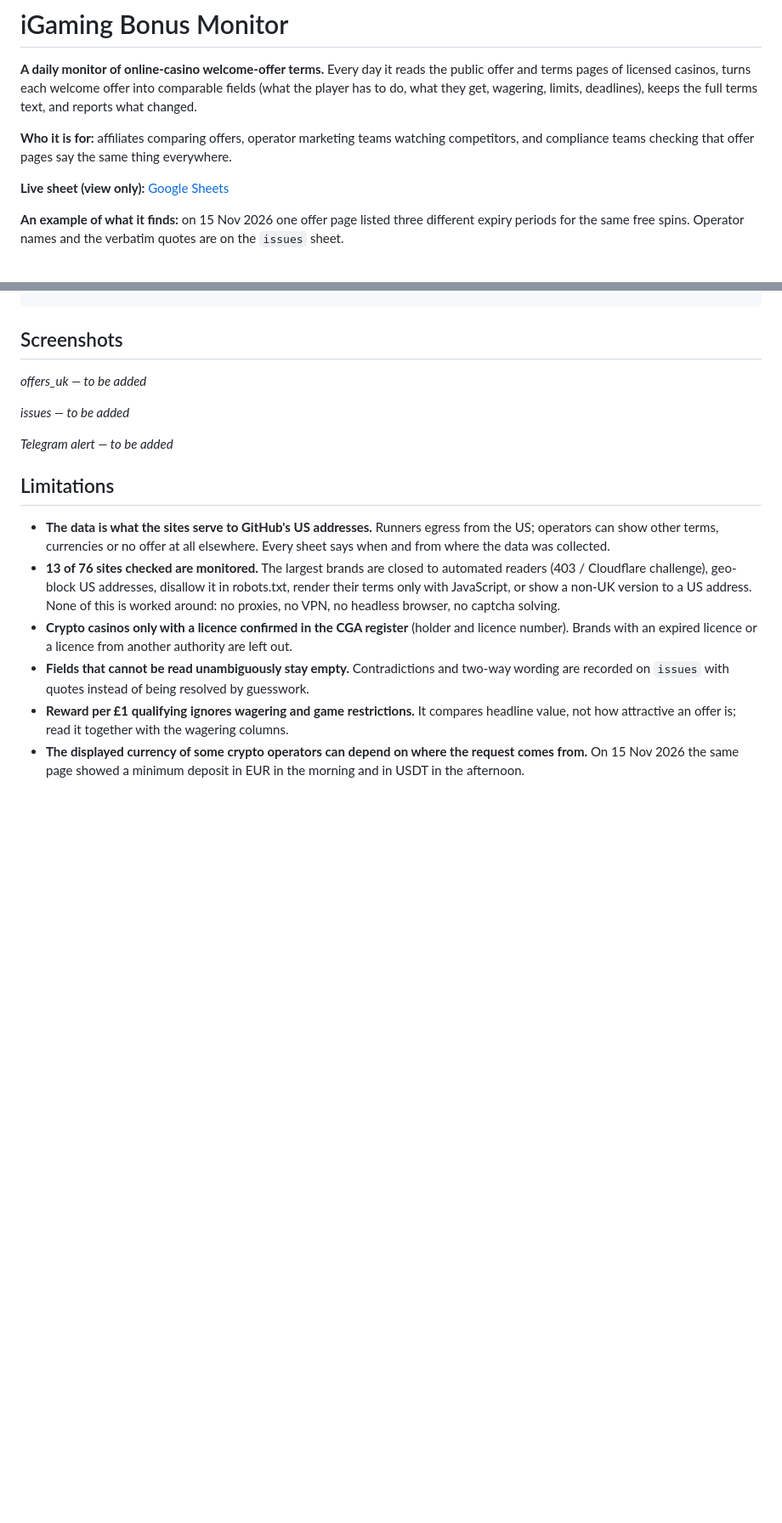
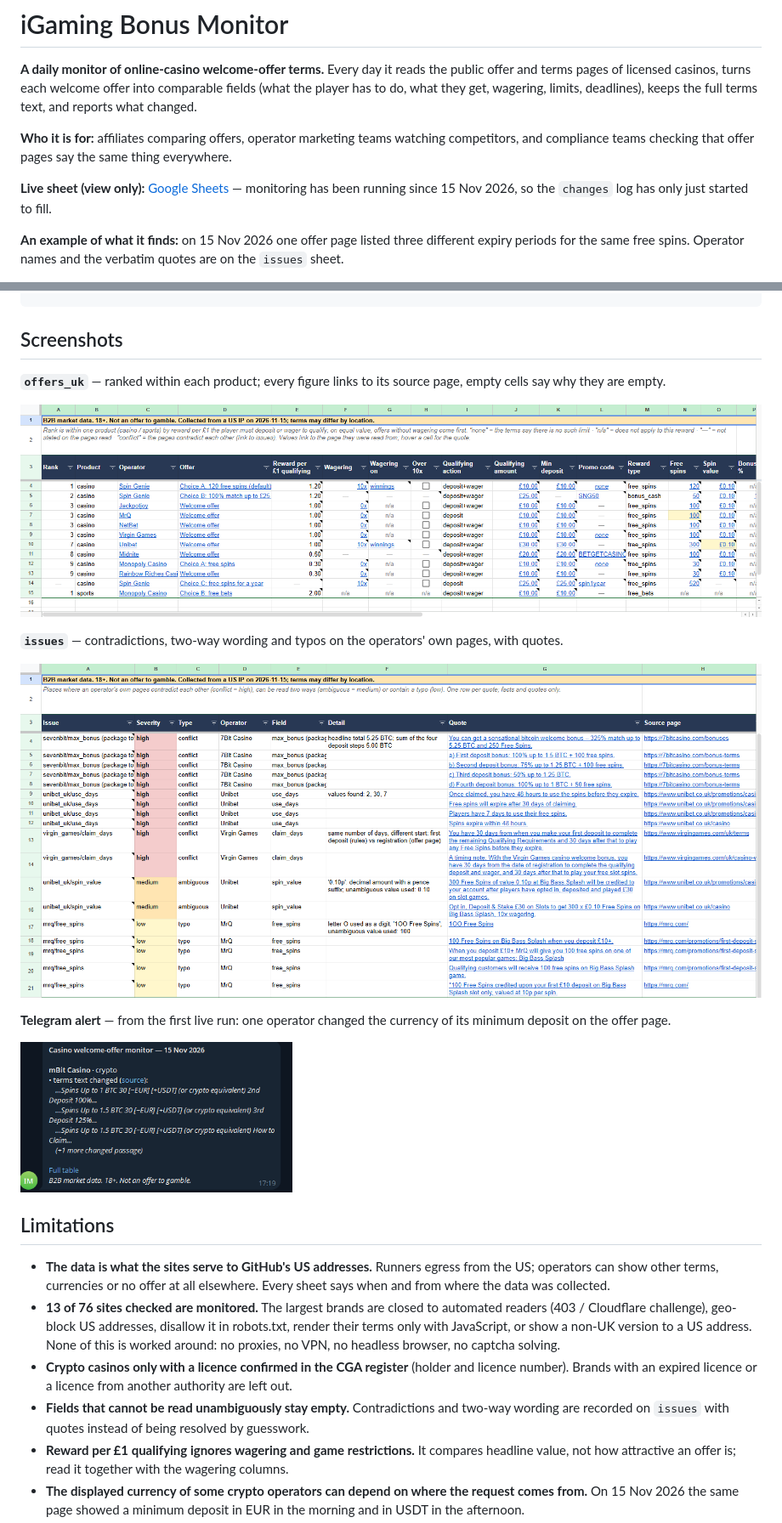
Before and after one commit to dungeonmaster2005/igaming-bonus-monitor, a Markdown page: README.md, 2 parts joined by grey strips. Shown at 85% size. Rendered like a GitHub page; pictures changed too: docs/screenshots/issues.png (added), docs/screenshots/offers_uk.png (added), docs/screenshots/telegram_alert.png (added); blank space fills up the shorter version.

Commit message:
README: screenshots of offers_uk, issues and a Telegram alert; monitoring start date
Co-Authored-By: Claude Opus 5.5 <noreply@anthropic.com>

```diff
--- a/README.md
+++ b/README.md
@@ -9,7 +9,8 @@ changed.
 compliance teams checking that offer pages say the same thing everywhere.
 
 **Live sheet (view only):**
-[Google Sheets](https://docs.google.com/spreadsheets/d/13MRRAc34eYb6_PAdNCtdZzql4zBKXxglZ6gmqX6Yjbk)
+[Google Sheets](https://docs.google.com/spreadsheets/d/13MRRAc34eYb6_PAdNCtdZzql4zBKXxglZ6gmqX6Yjbk) —
+monitoring has been running since 15 Nov 2026, so the `changes` log has only just started to fill.
 
 **An example of what it finds:** on 15 Nov 2026 one offer page listed three different expiry
 periods for the same free spins. Operator names and the verbatim quotes are on the `issues` sheet.
@@ -151,14 +152,20 @@ data/                   state committed by the daily run
 
 ## Screenshots
 
-<!-- TODO: offers_uk sheet (real data, after a week of runs) -->
-*offers_uk — to be added*
+**`offers_uk`** — ranked within each product; every figure links to its source page, empty cells
+say why they are empty.
 
-<!-- TODO: issues sheet -->
-*issues — to be added*
+![offers_uk sheet](docs/screenshots/offers_uk.png)
 
-<!-- TODO: Telegram alert -->
-*Telegram alert — to be added*
+**`issues`** — contradictions, two-way wording and typos on the operators' own pages, with quotes.
+
+![issues sheet](docs/screenshots/issues.png)
+
+**Telegram alert** — from the first live run: one operator changed the currency of its minimum
+deposit on the offer page.
+
+<img src="docs/screenshots/telegram_alert.png" width="320" alt="Telegram alert">
+
 
 ## Limitations
 
```
